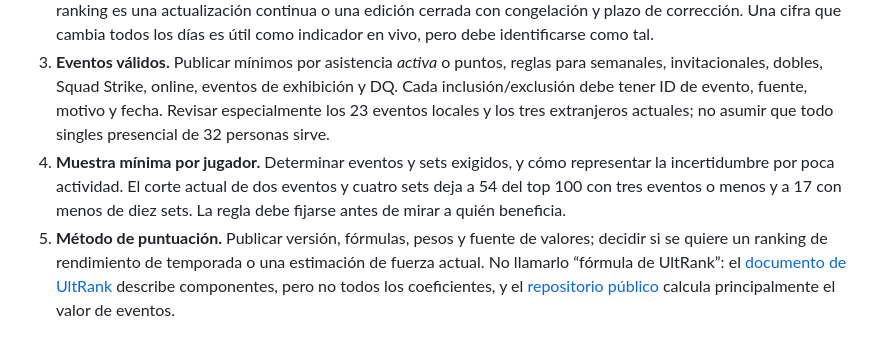
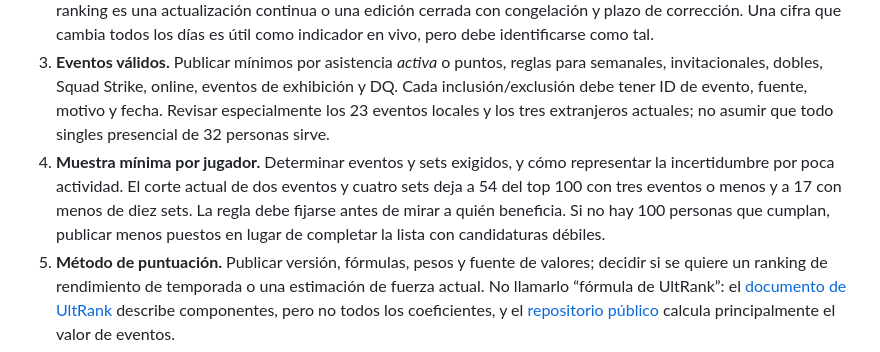
Before and after one commit to Bucaro-19/rsvp-graduacion, a Markdown page: scripts/smash/PLAN-RANKING.md, the part around the change. Drawn GitHub-style.

Commit message:
docs: permit shorter verified ranking when sample is insufficient

```diff
--- a/scripts/smash/PLAN-RANKING.md
+++ b/scripts/smash/PLAN-RANKING.md
@@ -7,7 +7,7 @@ El top 100 publicado es un **piloto**, no un ranking oficial de la comunidad. Su
 1. **Pertenencia a Guatemala.** Elegir entre nacionalidad, residencia/participación habitual en la escena, o ambas vías. Registrar para cada persona aceptada una fuente y fecha de verificación, una categoría aplicable y un mecanismo de apelación. El país editable del perfil start.gg solo propone candidaturas. Las cuatro excepciones actuales tienen antecedentes documentados, pero no equivalen a una verificación bajo una regla aún no aprobada.
 2. **Periodo y frecuencia.** Definir temporada calendario o últimos doce meses; fecha y zona horaria de corte; si el ranking es una actualización continua o una edición cerrada con congelación y plazo de corrección. Una cifra que cambia todos los días es útil como indicador en vivo, pero debe identificarse como tal.
 3. **Eventos válidos.** Publicar mínimos por asistencia *activa* o puntos, reglas para semanales, invitacionales, dobles, Squad Strike, online, eventos de exhibición y DQ. Cada inclusión/exclusión debe tener ID de evento, fuente, motivo y fecha. Revisar especialmente los 23 eventos locales y los tres extranjeros actuales; no asumir que todo singles presencial de 32 personas sirve.
-4. **Muestra mínima por jugador.** Determinar eventos y sets exigidos, y cómo representar la incertidumbre por poca actividad. El corte actual de dos eventos y cuatro sets deja a 54 del top 100 con tres eventos o menos y a 17 con menos de diez sets. La regla debe fijarse antes de mirar a quién beneficia.
+4. **Muestra mínima por jugador.** Determinar eventos y sets exigidos, y cómo representar la incertidumbre por poca actividad. El corte actual de dos eventos y cuatro sets deja a 54 del top 100 con tres eventos o menos y a 17 con menos de diez sets. La regla debe fijarse antes de mirar a quién beneficia. Si no hay 100 personas que cumplan, publicar menos puestos en lugar de completar la lista con candidaturas débiles.
 5. **Método de puntuación.** Publicar versión, fórmulas, pesos y fuente de valores; decidir si se quiere un ranking de rendimiento de temporada o una estimación de fuerza actual. No llamarlo “fórmula de UltRank”: el [documento de UltRank](https://docs.google.com/document/d/1dC5oJaRfXITqlVMG8w6uZ1KGVjWxshbNqQzRD6zSXE8/edit) describe componentes, pero no todos los coeficientes, y el [repositorio público](https://github.com/kenniky/ultrank-scoring) calcula principalmente el valor de eventos.
 6. **Gobernanza.** Definir quién puede revisar perfiles y torneos, cómo se registran cambios, cuánto dura el plazo de objeciones y quién resuelve discrepancias. Una persona puede mantener el código, pero las decisiones editoriales que afectan a jugadores necesitan un registro visible.
 
```
